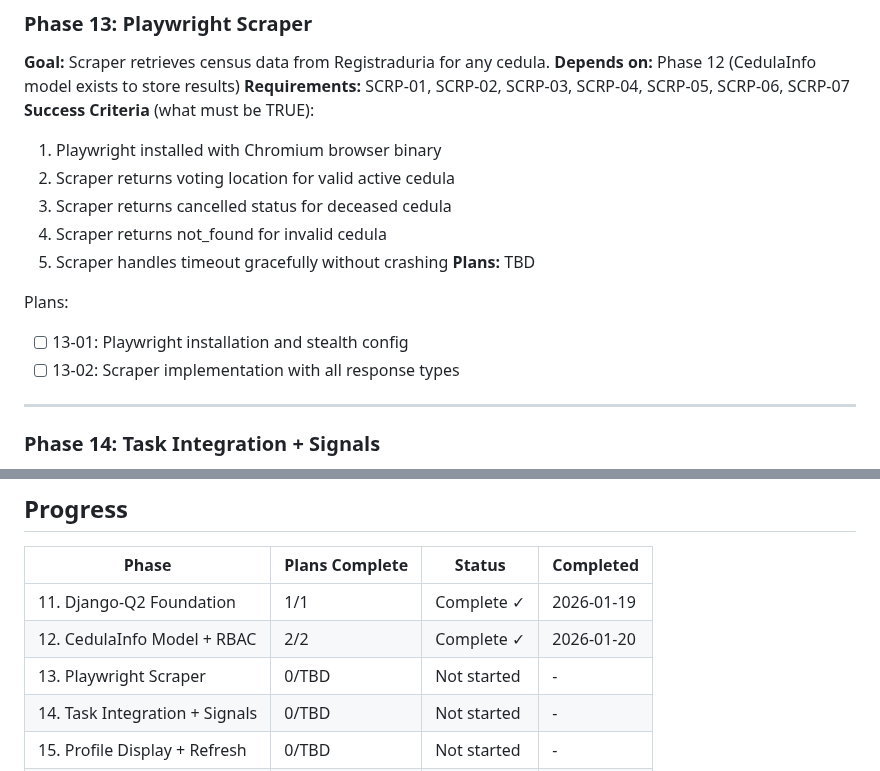
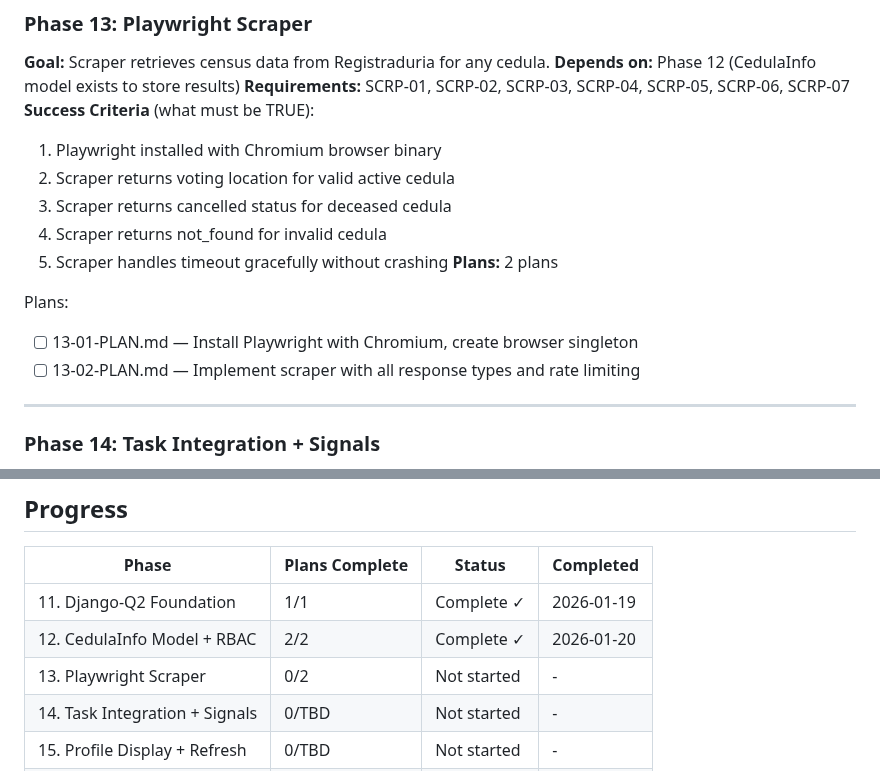
Before and after one commit to 0100-0100/Pagina-Madre-1, a Markdown page: .planning/ROADMAP.md, 2 parts joined by grey strips. GitHub-like rendering.

Commit message:
docs(13): create phase plan
Phase 13: Playwright Scraper
- 2 plan(s) in 2 wave(s)
- Wave 1: 13-01 (installation + browser singleton)
- Wave 2: 13-02 (scraper implementation + rate limiting)
- Ready for execution

Co-Authored-By: Claude Opus 4.5 <noreply@anthropic.com>

```diff
--- a/.planning/ROADMAP.md
+++ b/.planning/ROADMAP.md
@@ -65,11 +65,11 @@ Plans:
   3. Scraper returns cancelled status for deceased cedula
   4. Scraper returns not_found for invalid cedula
   5. Scraper handles timeout gracefully without crashing
-**Plans:** TBD
+**Plans:** 2 plans
 
 Plans:
-- [ ] 13-01: Playwright installation and stealth config
-- [ ] 13-02: Scraper implementation with all response types
+- [ ] 13-01-PLAN.md — Install Playwright with Chromium, create browser singleton
+- [ ] 13-02-PLAN.md — Implement scraper with all response types and rate limiting
 
 ---
 
@@ -130,7 +130,7 @@ Plans:
 |-------|----------------|--------|-----------|
 | 11. Django-Q2 Foundation | 1/1 | Complete ✓ | 2026-01-19 |
 | 12. CedulaInfo Model + RBAC | 2/2 | Complete ✓ | 2026-01-20 |
-| 13. Playwright Scraper | 0/TBD | Not started | - |
+| 13. Playwright Scraper | 0/2 | Not started | - |
 | 14. Task Integration + Signals | 0/TBD | Not started | - |
 | 15. Profile Display + Refresh | 0/TBD | Not started | - |
 | 16. Referidos Page Updates | 0/TBD | Not started | - |
```
Also changed, not shown: 2 other files.
